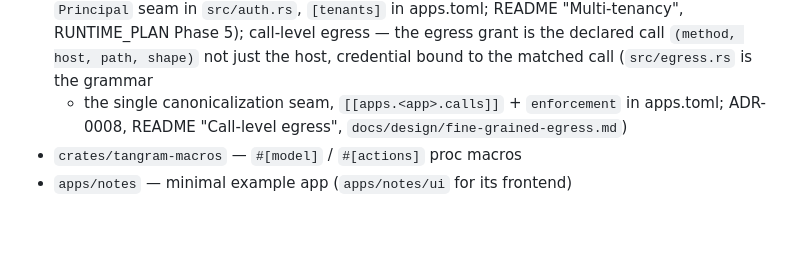
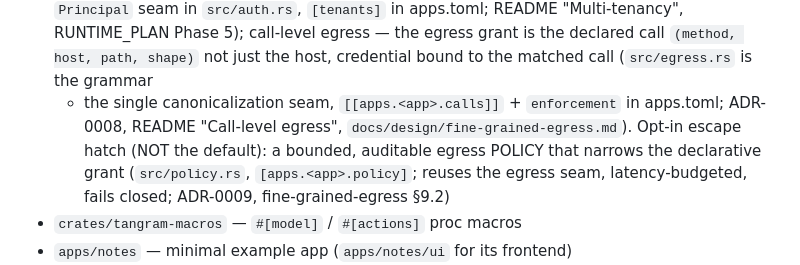
Before and after one commit to aaronbuchwald/tangram, a Markdown page: AGENTS.md, the part around the change. GitHub-like rendering; blank space fills up the shorter version.

```diff
--- a/AGENTS.md
+++ b/AGENTS.md
@@ -29,7 +29,10 @@ symlink to `.agents/skills`.
   the egress grant is the declared call `(method, host, path, shape)` not just
   the host, credential bound to the matched call (`src/egress.rs` is the grammar
   + the single canonicalization seam, `[[apps.<app>.calls]]` + `enforcement` in
-  apps.toml; ADR-0008, README "Call-level egress", `docs/design/fine-grained-egress.md`)
+  apps.toml; ADR-0008, README "Call-level egress", `docs/design/fine-grained-egress.md`).
+  Opt-in escape hatch (NOT the default): a bounded, auditable egress POLICY that
+  narrows the declarative grant (`src/policy.rs`, `[apps.<app>.policy]`; reuses
+  the egress seam, latency-budgeted, fails closed; ADR-0009, fine-grained-egress §9.2)
 - `crates/tangram-macros` — `#[model]` / `#[actions]` proc macros
 - `apps/notes` — minimal example app (`apps/notes/ui` for its frontend)
 - `apps/nutrition` — fuller example; pluggable resolution in
```
Also changed, not shown: README.md (+21 -0 lines), docs/adr/0009-egress-policy-engine.md (added, +139 -0 lines).
